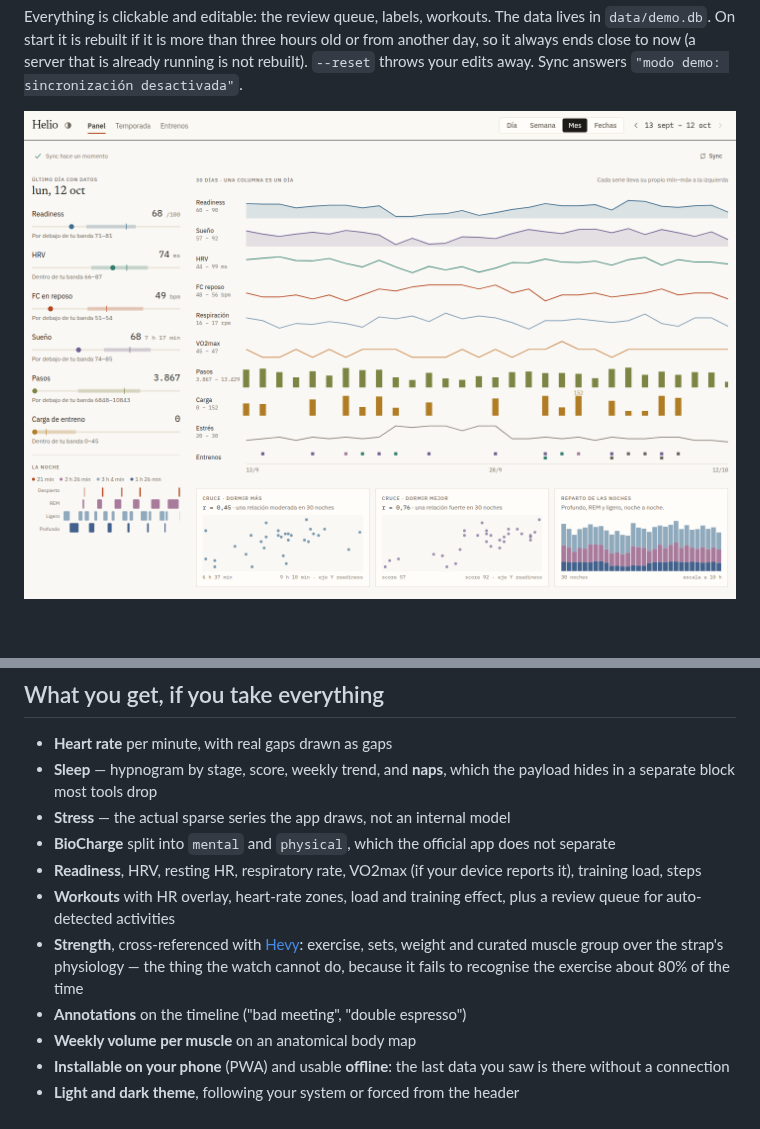
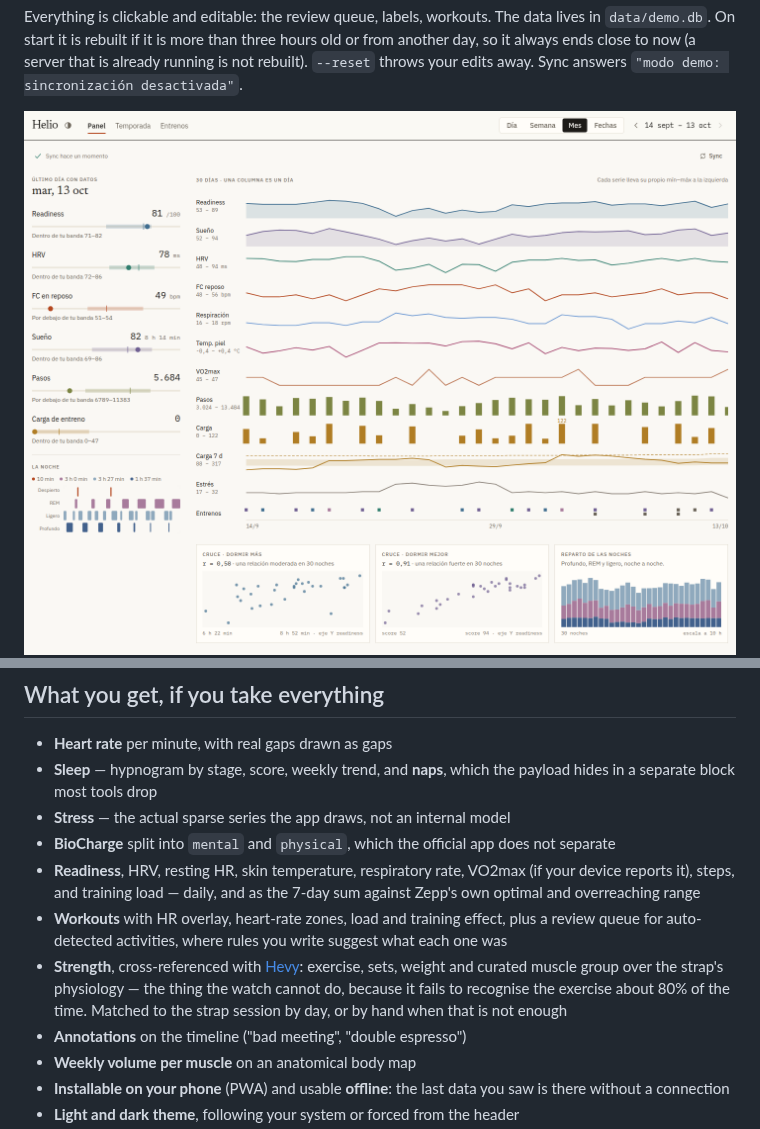
Before and after one commit to J-solan/zepp-dashboard, a Markdown page: README.md, 2 parts joined by grey strips. Rendered like a GitHub page; pictures changed too: docs/img/panel.png; blank space fills up the shorter version.

```diff
--- a/README.md
+++ b/README.md
@@ -113,14 +113,17 @@ already running is not rebuilt). `--reset` throws your edits away. Sync answers
 - **Stress** — the actual sparse series the app draws, not an internal model
 - **BioCharge** split into `mental` and `physical`, which the official app does
   not separate
-- **Readiness**, HRV, resting HR, respiratory rate, VO2max (if your device
-  reports it), training load, steps
+- **Readiness**, HRV, resting HR, skin temperature, respiratory rate, VO2max
+  (if your device reports it), steps, and training load — daily, and as the
+  7-day sum against Zepp's own optimal and overreaching range
 - **Workouts** with HR overlay, heart-rate zones, load and training effect, plus
-  a review queue for auto-detected activities
+  a review queue for auto-detected activities, where rules you write suggest
+  what each one was
 - **Strength**, cross-referenced with [Hevy](https://www.hevyapp.com/): exercise,
   sets, weight and curated muscle group over the strap's physiology — the thing
   the watch cannot do, because it fails to recognise the exercise about 80% of
-  the time
+  the time. Matched to the strap session by day, or by hand when that is not
+  enough
 - **Annotations** on the timeline ("bad meeting", "double espresso")
 - **Weekly volume per muscle** on an anatomical body map
 - **Installable on your phone** (PWA) and usable **offline**: the last data you
```
Also changed, not shown: README.es.md (+8 -4 lines).
